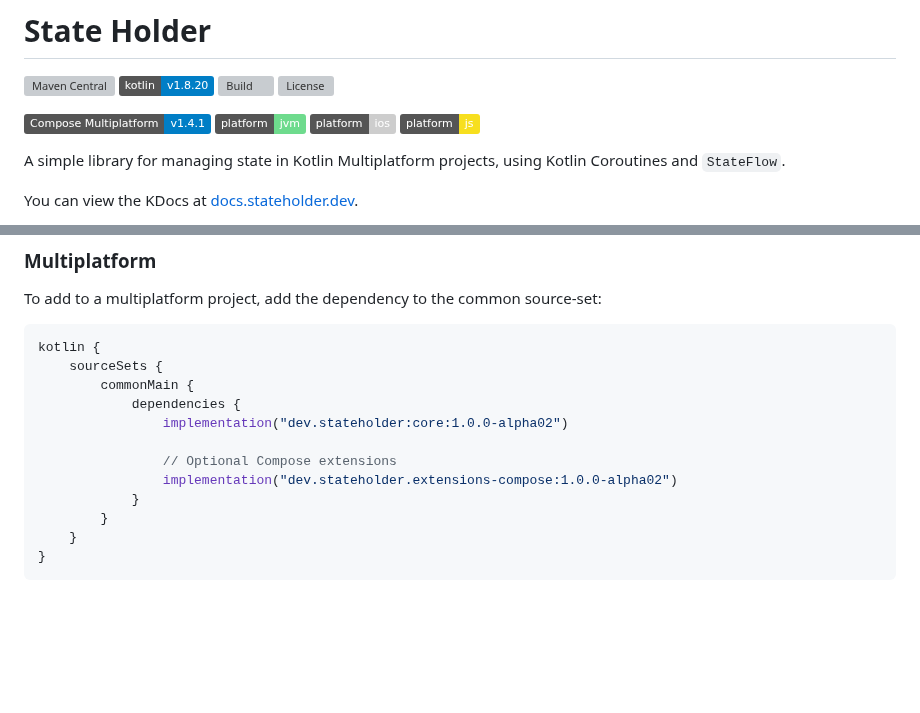
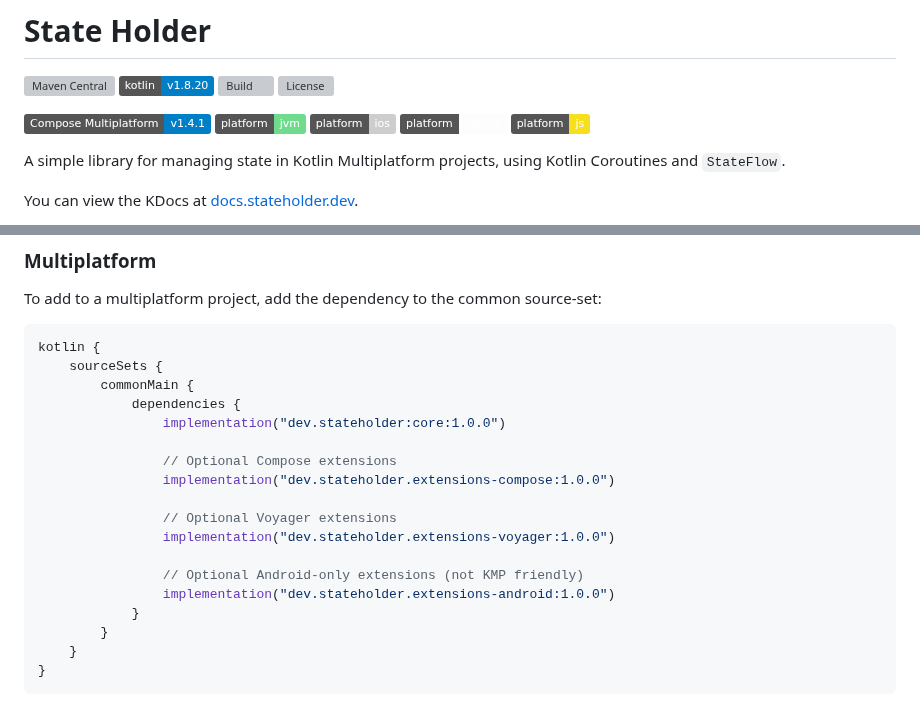
Before and after one commit to jordond/state-holder, a Markdown page: README.md, 2 parts joined by grey strips. Drawn GitHub-style; badges without logos; blank space fills up the shorter version; grey boxes are pictures that could not be loaded.

```diff
--- a/README.md
+++ b/README.md
@@ -7,7 +7,8 @@
 
 [![Compose Multiplatform](https://img.shields.io/badge/Compose%20Multiplatform-v1.4.1-blue)](https://github.com/JetBrains/compose-multiplatform)
 ![badge-jvm](http://img.shields.io/badge/platform-jvm-6EDB8D.svg?style=flat)
-![badge-darwin](http://img.shields.io/badge/platform-ios-CDCDCD.svg?style=flat)
+![badge-ios](http://img.shields.io/badge/platform-ios-CDCDCD.svg?style=flat)
+![badge-macos](http://img.shields.io/badge/platform-macos-FDFDFD.svg?style=flat)
 ![badge-js](http://img.shields.io/badge/platform-js-F7DF1E.svg?style=flat)
 
 A simple library for managing state in Kotlin Multiplatform projects, using Kotlin Coroutines
@@ -64,10 +65,16 @@ kotlin {
     sourceSets {
         commonMain {
             dependencies {
-                implementation("dev.stateholder:core:1.0.0-alpha02")
+                implementation("dev.stateholder:core:1.0.0")
 
                 // Optional Compose extensions
-                implementation("dev.stateholder.extensions-compose:1.0.0-alpha02")
+                implementation("dev.stateholder.extensions-compose:1.0.0")
+
+                // Optional Voyager extensions
+                implementation("dev.stateholder.extensions-voyager:1.0.0")
+
+                // Optional Android-only extensions (not KMP friendly)
+                implementation("dev.stateholder.extensions-android:1.0.0")
             }
         }
     }
```
